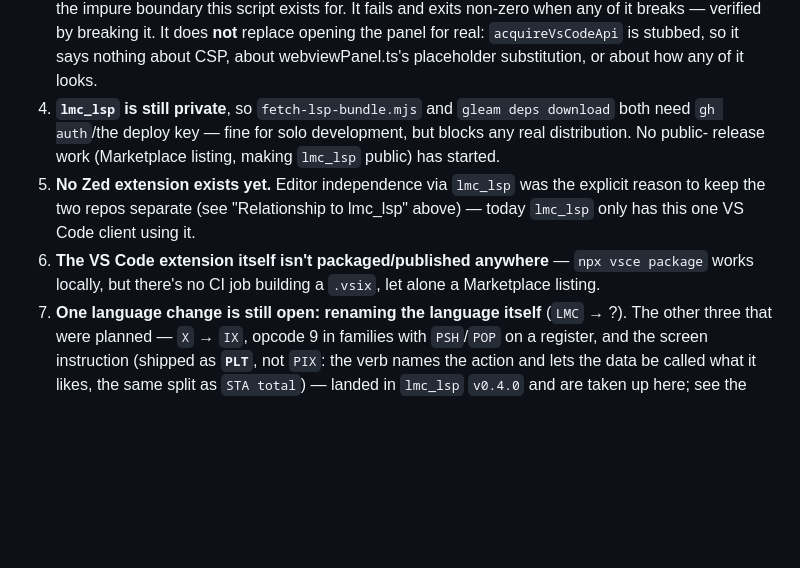
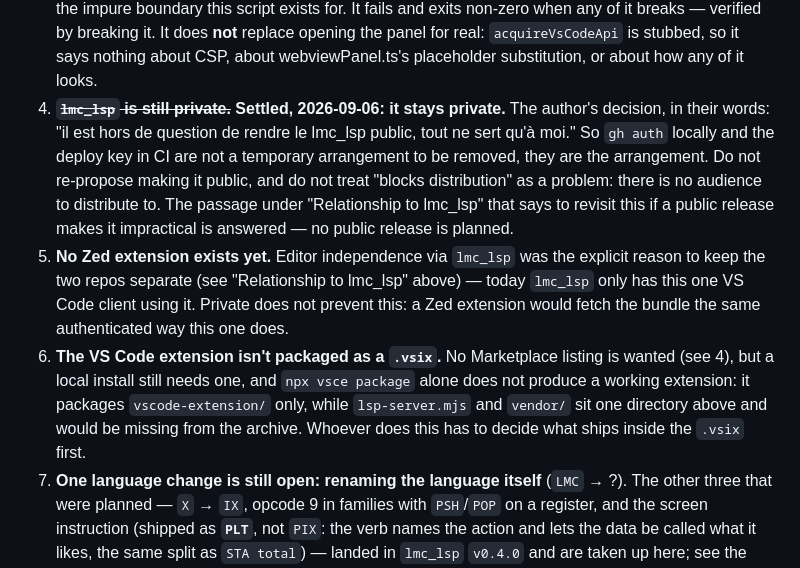
Before and after one commit to MMarchand-NSI/lmc-vscode, a Markdown page: CLAUDE.md, the part around the change. Rendered like a GitHub page; blank space fills up the shorter version.

Commit message:
Record that lmc_lsp stays private, and what follows from it

```diff
--- a/CLAUDE.md
+++ b/CLAUDE.md
@@ -430,14 +430,22 @@ Still open, roughly in the order it's worth tackling them:
    It does **not** replace opening the panel for real: `acquireVsCodeApi` is stubbed, so it says
    nothing about CSP, about webviewPanel.ts's placeholder substitution, or about how any of it
    looks.
-4. **`lmc_lsp` is still private**, so `fetch-lsp-bundle.mjs` and `gleam deps download` both need `gh
-   auth`/the deploy key — fine for solo development, but blocks any real distribution. No public-
-   release work (Marketplace listing, making `lmc_lsp` public) has started.
+4. ~~**`lmc_lsp` is still private.**~~ **Settled, 2026-09-06: it stays private.** The author's
+   decision, in their words: "il est hors de question de rendre le lmc_lsp public, tout ne sert
+   qu'à moi." So `gh auth` locally and the deploy key in CI are not a temporary arrangement to be
+   removed, they are the arrangement. Do not re-propose making it public, and do not treat "blocks
+   distribution" as a problem: there is no audience to distribute to. The passage under
+   "Relationship to lmc_lsp" that says to revisit this if a public release makes it impractical is
+   answered — no public release is planned.
 5. **No Zed extension exists yet.** Editor independence via `lmc_lsp` was the explicit reason to keep
    the two repos separate (see "Relationship to lmc_lsp" above) — today `lmc_lsp` only has this one
-   VS Code client using it.
-6. **The VS Code extension itself isn't packaged/published anywhere** — `npx vsce package` works
-   locally, but there's no CI job building a `.vsix`, let alone a Marketplace listing.
+   VS Code client using it. Private does not prevent this: a Zed extension would fetch the bundle
+   the same authenticated way this one does.
+6. **The VS Code extension isn't packaged as a `.vsix`.** No Marketplace listing is wanted (see 4),
+   but a local install still needs one, and `npx vsce package` alone does not produce a working
+   extension: it packages `vscode-extension/` only, while `lsp-server.mjs` and `vendor/` sit one
+   directory above and would be missing from the archive. Whoever does this has to decide what
+   ships inside the `.vsix` first.
 7. **One language change is still open: renaming the language itself** (`LMC` → ?). The other
    three that were planned — `X` → `IX`, opcode 9 in families with `PSH`/`POP` on a register, and
    the screen instruction (shipped as **`PLT`**, not `PIX`: the verb names the action and lets the
```
